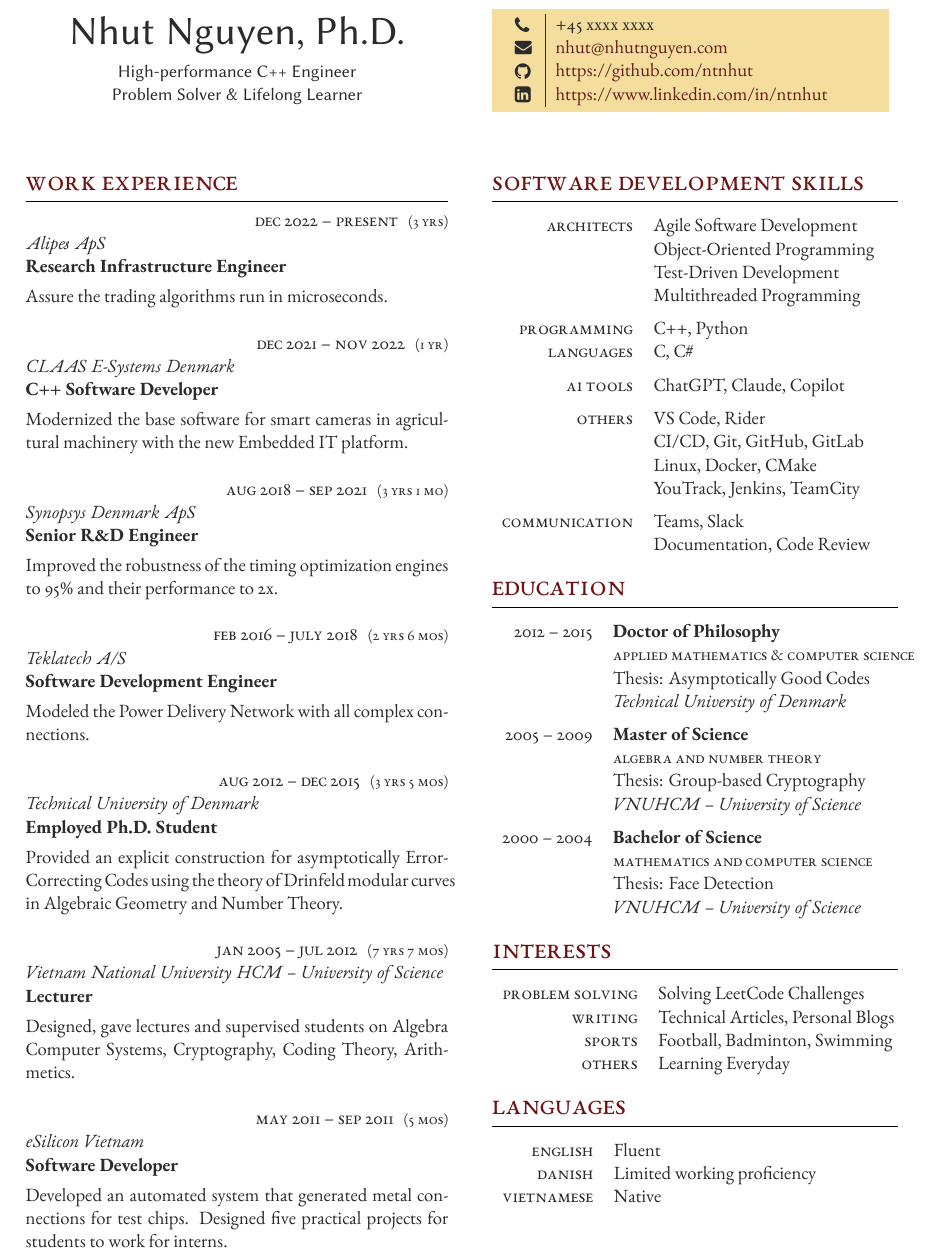
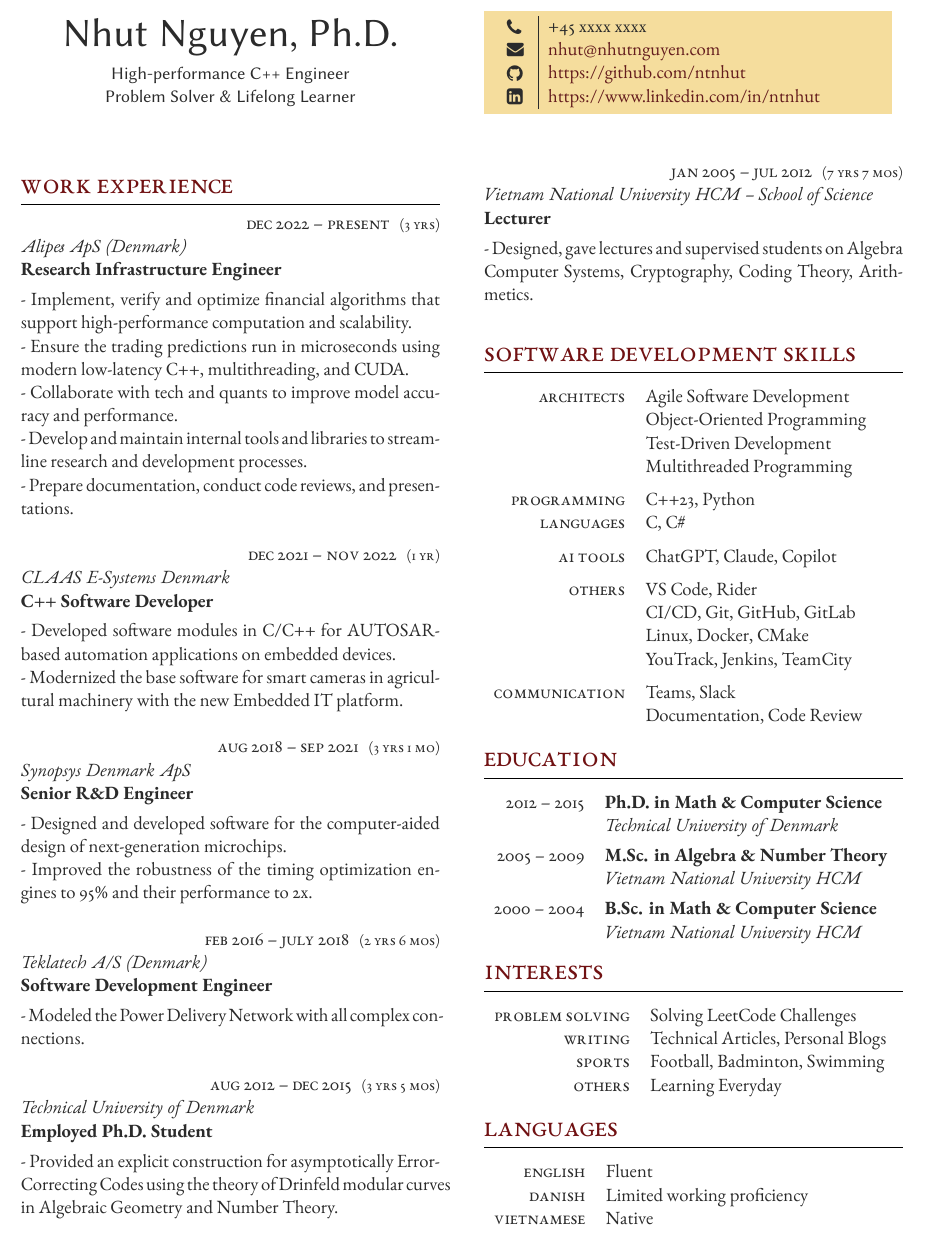
Before and after one commit to ntnhut/CV, a LaTeX CV (cv_Nhut.tex, which reads structure_N.tex): part of the page, cut so that both start at the same text. Compiled offline with XeLaTeX.

Commit message:
more details on previous jobs

```diff
--- a/cv_Nhut.tex
+++ b/cv_Nhut.tex
@@ -90,16 +90,21 @@
 %------------------------------------------------
 \workposition{Dec 2022 -- present} % Duration
 {3 yrs} % FT/PT (full time or part time)
-{Alipes ApS} % Employer
+{Alipes ApS (Denmark)} % Employer
 {Research Infrastructure Engineer} % Job title
-{Assure the trading algorithms run in microseconds.
+{- Implement, verify and optimize financial algorithms that support high-performance computation and scalability. \\
+ - Ensure the trading predictions run in microseconds using modern low-latency C++, multithreading, and CUDA. \\
+ - Collaborate with tech and quants to improve model accuracy and performance. \\
+ - Develop and maintain internal tools and libraries to streamline research and development processes. \\
+ - Prepare documentation, conduct code reviews, and presentations.
 } % Description
 
 \workposition{Dec 2021 -- Nov 2022} % Duration
 {1 yr} % FT/PT (full time or part time)
 {CLAAS E-Systems Denmark} % Employer
 {C++ Software Developer} % Job title
-{Modernized the base software for smart cameras in agricultural machinery with the new Embedded IT platform.
+{- Developed software modules in C/C++ for AUTOSAR-based automation applications on embedded devices. \\
+- Modernized the base software for smart cameras in agricultural machinery with the new Embedded IT platform.
 } % Description
 
 
@@ -107,16 +112,17 @@
 {3 yrs 1 mo} % FT/PT (full time or part time)
 {Synopsys Denmark ApS} % Employer
 {Senior R\&D Engineer} % Job title
-{Improved the robustness of the timing optimization engines to 95\% and their performance to 2x.
+{- Designed and developed software for the computer-aided design of next-generation microchips. \\
+- Improved the robustness of the timing optimization engines to 95\% and their performance to 2x.
 } % Description
 
 %------------------------------------------------
 
 \workposition{Feb 2016 -- July 2018} % Duration
 {2 yrs 6 mos} % FT/PT (full time or part time)
-{Teklatech A/S} % Employer
+{Teklatech A/S (Denmark)} % Employer
 {Software Development Engineer} % Job title
-{Modeled the Power Delivery Network with all complex connections.}  % Description
+{- Modeled the Power Delivery Network with all complex connections.}  % Description
 
 %------------------------------------------------
 
@@ -124,33 +130,25 @@
 {3 yrs 5 mos} % FT/PT (full time or part time)
 {Technical University of Denmark} % Employer
 {Employed Ph.D. Student} % Job title
-{Provided an explicit construction for asymptotically Error-Correcting Codes using the theory of Drinfeld modular curves in Algebraic Geometry and Number Theory.} % Description
+{- Provided an explicit construction for asymptotically Error-Correcting Codes using the theory of Drinfeld modular curves in Algebraic Geometry and Number Theory.} % Description
+
+
+% \vspace{-\baselineskip}\medskip % Standardise the whitespace after this section and before the next (the custom command adds too much otherwise)
 
 %------------------------------------------------
 
+\switchcolumn % Switch to the next paracol column
+
 \workposition{Jan 2005 -- Jul 2012} % Duration
 {7 yrs 7 mos} % FT/PT (full time or part time)
-{Vietnam National University HCM -- University of Science} % Employer
+{Vietnam National University HCM -- School of Science} % Employer
 {Lecturer} % Job title
-{Designed, gave lectures and supervised students on Algebra Computer Systems, Cryptography, Coding Theory, Arithmetics.} % Description
+{- Designed, gave lectures and supervised students on Algebra Computer Systems, Cryptography, Coding Theory, Arithmetics.} % Description
 
 %------------------------------------------------
 
-\workposition{May 2011 -- Sep 2011} % Duration
-{5 mos} % FT/PT (full time or part time)
-{eSilicon Vietnam} % Employer
-{Software Developer} % Job title
-{Developed an automated system that generated metal connections for test chips.
-Designed five practical projects for students to work for interns.} % Description
-
-%------------------------------------------------
-
-\vspace{-\baselineskip}\medskip % Standardise the whitespace after this section and before the next (the custom command adds too much otherwise)
-
 
 %----------------------------------------------------------------------------------------
-
-\switchcolumn % Switch to the next paracol column
 
 
 %----------------------------------------------------------------------------------------
@@ -181,7 +179,7 @@ Designed five practical projects for students to work for interns.} % Descriptio
 
 	%------------------------------------------------
 
-	\tableentry{Programming}{C++, Python}{}
+	\tableentry{Programming}{C++23, Python}{}
 	\tableentry{Languages}{C, C\#}{spaceafter}
 	%------------------------------------------------
 
@@ -230,26 +228,26 @@ Designed five practical projects for students to work for interns.} % Descriptio
 	%------------------------------------------------
 
 	\educationentry{2012 -- 2015} % Duration
-	{Doctor of Philosophy} % Degree
-	{Applied Mathematics \& Computer Science} % Department
-    {Thesis: Asymptotically Good Codes} % Honours, achievements or distinctions (e.g. first class honours)
+	{Ph.D. in Math \& Computer Science} % Degree
+	{} %Applied Math \& Computer Science} % Department
+    {} % {Thesis: Asymptotically Good Codes} % Honours, achievements or distinctions (e.g. first class honours)
 	{Technical University of Denmark} % Institution
 
 	%------------------------------------------------
 
 	\educationentry{2005 -- 2009} % Duration
-	{Master of Science} % Degree
-	{Algebra and Number Theory} % Department
-    {Thesis: Group-based Cryptography} % Honours, achievements or distinctions (e.g. first class honours)
-	{VNUHCM -- University of Science} % Institution
+	{M.Sc. in Algebra \& Number Theory} % Degree
+	{} %Algebra and Number Theory} % Department
+    {} % {Thesis: Group-based Cryptography} % Honours, achievements or distinctions (e.g. first class honours)
+	{Vietnam National University HCM} % Institution
 
 	%------------------------------------------------
 
 	\educationentry{2000 -- 2004} % Duration
-	{Bachelor of Science} % Degree
-	{Mathematics and Computer Science} % Department
-    {Thesis: Face Detection} % Honours, achievements or distinctions (e.g. first class honours)
-	{VNUHCM -- University of Science} % Institution
+	{B.Sc. in Math \& Computer Science} % Degree
+	{} %Mathematics and Computer Science} % Department
+    {} % {Thesis: Face Detection} % Honours, achievements or distinctions (e.g. first class honours)
+	{Vietnam National University HCM} % Institution
 
 	%------------------------------------------------
 
@@ -283,6 +281,7 @@ Designed five practical projects for students to work for interns.} % Descriptio
 
 \end{supertabular}
 
+\vspace{-\baselineskip}\medskip % Standardise the whitespace after this section and before the next (the custom command adds too much otherwise)
 
 %----------------------------------------------------------------------------------------
 %----------------------------------------------------------------------------------------
--- a/structure_N.tex
+++ b/structure_N.tex
@@ -32,8 +32,8 @@
 \usepackage{geometry} % Required for adjusting page dimensions and margins
 
 \geometry{
-	hmargin=1.5cm, % Horizontal margin
-	vmargin=1.75cm, % Vertical margin
+	hmargin=1.4cm, % Horizontal margin
+	vmargin=1.64cm, % Vertical margin
 	a4paper, % Paper size, change to letterpaper for US letter size
 	%showframe, % Uncomment to show how the type block is set on the page -- typically for debugging
 }
@@ -44,7 +44,7 @@
 
 \usepackage{paracol} % Required for creating multi-column layouts that can span pages automatically
 
-\columnratio{0.51,0.49} % The relative ratios of the two columns in the CV
+\columnratio{0.5,0.5} % The relative ratios of the two columns in the CV
 
 \setlength\columnsep{0.05\textwidth} % Specify the amount of space between the columns
 
@@ -134,7 +134,7 @@ SmallCapsFont=*-SC.ttf
 	\textsc{#1} & \textbf{#2}\\ % Duration and degree
 	\expandafter\ifstrequal\expandafter{#3}{}{}{& {\small\textsc{#3}}\\} % Honours, achievements or distinctions (e.g. first class honours)
 	\expandafter\ifstrequal\expandafter{#4}{}{}{& #4\\} % Department
-	\expandafter\ifstrequal\expandafter{#5}{}{}{& \textit{#5}\\[6pt]} % Institution
+	\expandafter\ifstrequal\expandafter{#5}{}{}{& \textit{#5}\\[4pt]} % Institution
 }
 
 % Command for entering a separate table row -- used as a generic visual element for any section that uses a two column table
```
Also changed, not shown: cv_Nhut.pdf, cv_Nhut.tex (2 more changed lines).
